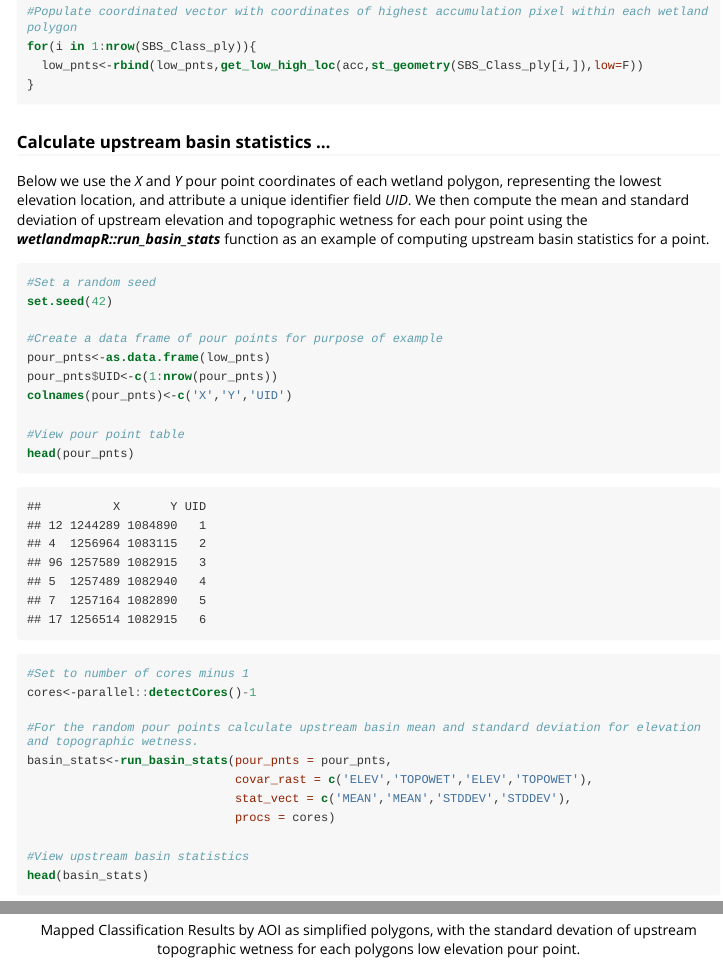
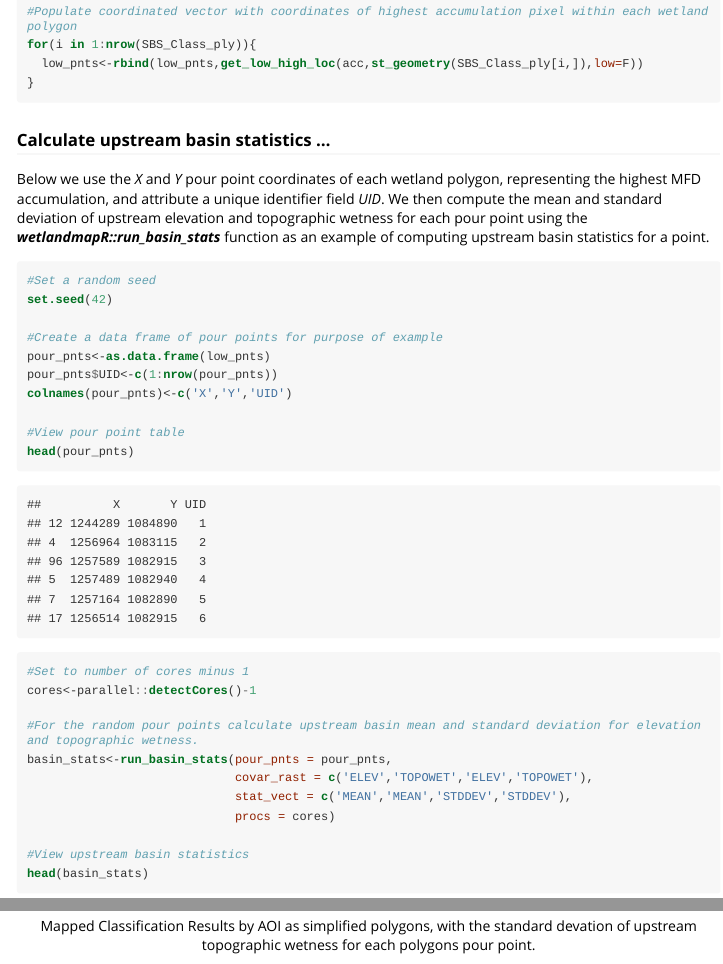
Before and after one commit to bcgov/wetlandmapR, an R Markdown document (vignettes/wetlandmapR_example.Rmd): the page in a window 1100 px wide, from 10380 px down before the commit and from 10000 px down after it, so that both start at the same text, and a second part further down, joined at a grey line. The pictures show the output file vignettes/wetlandmapR_example.html that the author committed with the source, opened offline; long lines of code are wrapped.

Commit message:
Update vignette with minor updates

````diff
--- a/vignettes/wetlandmapR_example.Rmd
+++ b/vignettes/wetlandmapR_example.Rmd
@@ -267,9 +267,9 @@ for(i in 1:nrow(SBS_Class_ply)){
 
 ### Calculate upstream basin statistics ...
 
-Below we use the *X* and *Y* pour point coordinates of each wetland polygon, representing the lowest elevation location, and attribute a unique identifier field *UID*. We then compute the mean and standard deviation of upstream elevation and topographic wetness for each pour point using the ***wetlandmapR::run_basin_stats*** function as an example of computing upstream basin statistics for a point.
+Below we use the *X* and *Y* pour point coordinates of each wetland polygon, representing the highest MFD accumulation, and attribute a unique identifier field *UID*. We then compute the mean and standard deviation of upstream elevation and topographic wetness for each pour point using the ***wetlandmapR::run_basin_stats*** function as an example of computing upstream basin statistics for a point.
 
-```{r fig.width=6, fig.height=6, message=FALSE, warning=FALSE, fig.cap="Mapped Classification Results by AOI as simplified polygons, with the standard devation of upstream topographic wetness for each polygons low elevation pour point."}
+```{r fig.width=6, fig.height=6, message=FALSE, warning=FALSE, fig.cap="Mapped Classification Results by AOI as simplified polygons, with the standard devation of upstream topographic wetness for each polygons pour point."}
 #Set a random seed
 set.seed(42)
 
````
Also changed, not shown: vignettes/wetlandmapR_example.html, vignettes/wetlandmapR_example.Rmd (4 more changed lines).
